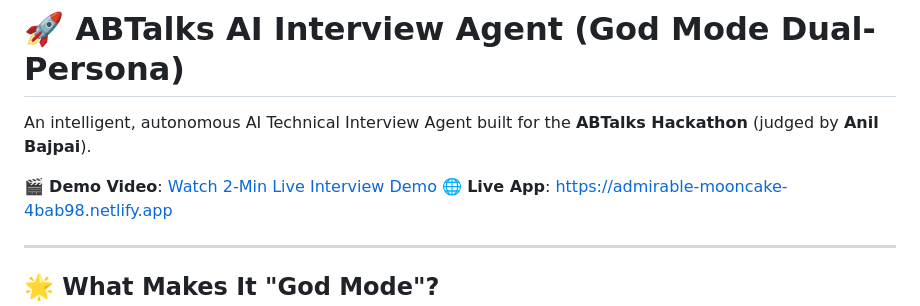
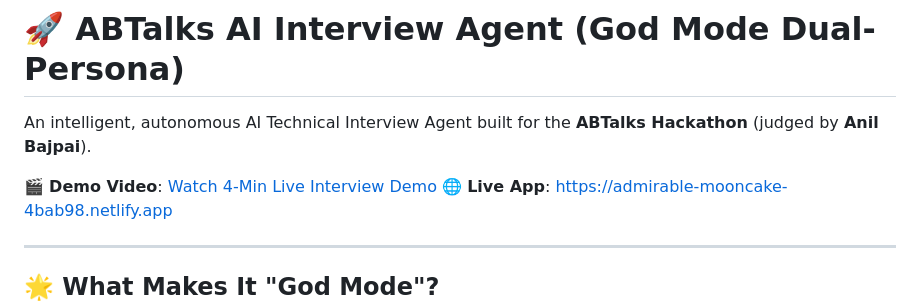
Before and after one commit to Jash-4/abtalks-interview-agent, a Markdown page: README.md, the part around the change. GitHub-like rendering.

Commit message:
docs: Update Demo Video title to Watch 4-Min Live Interview Demo in README.md

```diff
--- a/README.md
+++ b/README.md
@@ -2,7 +2,7 @@
 
 An intelligent, autonomous AI Technical Interview Agent built for the **ABTalks Hackathon** (judged by **Anil Bajpai**).
 
-🎬 **Demo Video**: [Watch 2-Min Live Interview Demo](https://youtu.be/m4YVTdReBa0?si=F04wui-IUgLc5Vi5)
+🎬 **Demo Video**: [Watch 4-Min Live Interview Demo](https://youtu.be/m4YVTdReBa0?si=F04wui-IUgLc5Vi5)
 🌐 **Live App**: [https://admirable-mooncake-4bab98.netlify.app](https://admirable-mooncake-4bab98.netlify.app)
 
 ---
```
